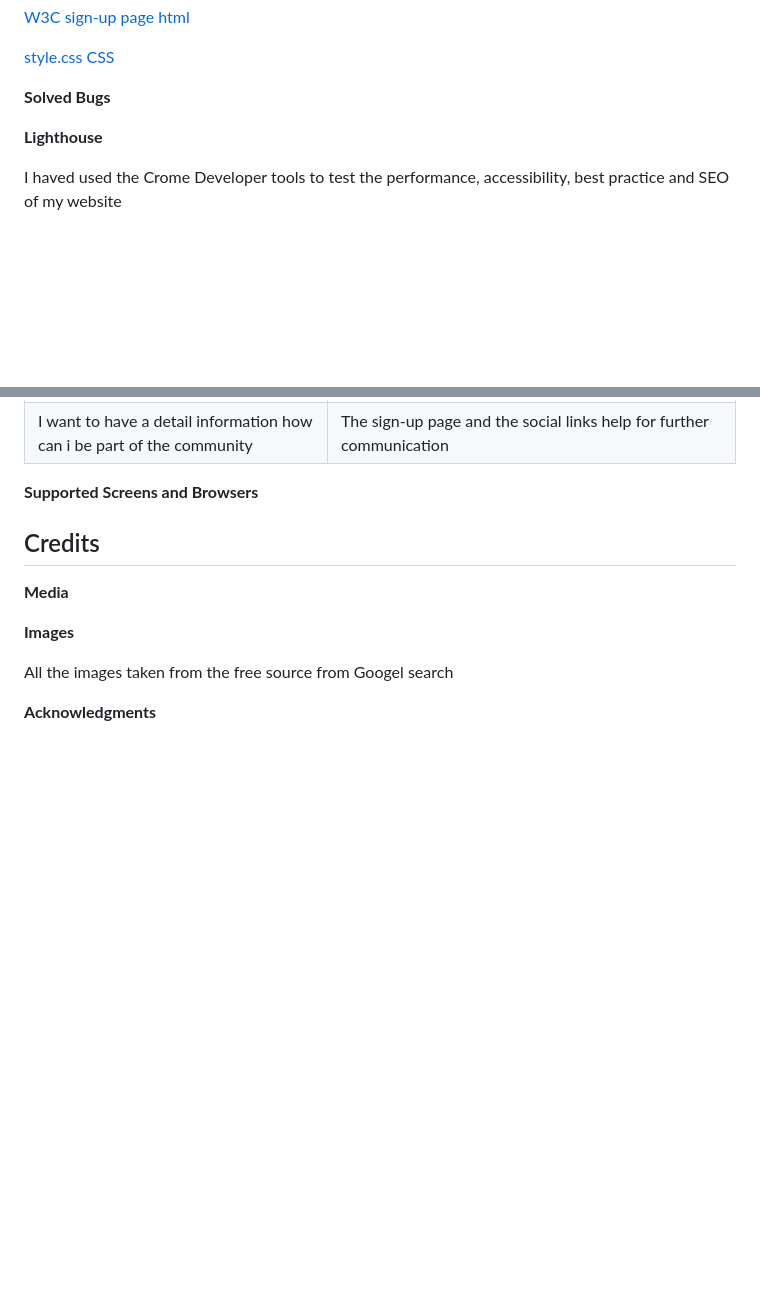
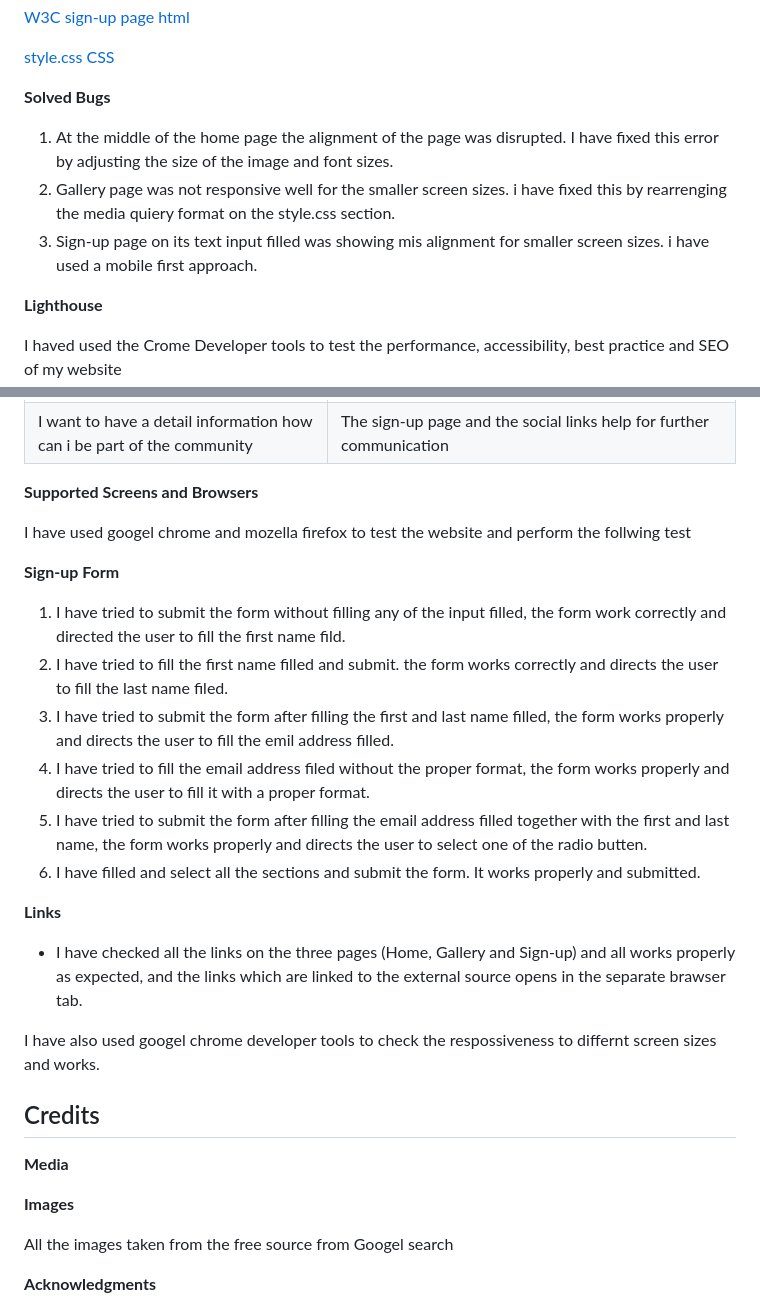
Before and after one commit to Tes3103/Cleancing-Meditation, a Markdown page: README.md, 2 parts joined by grey strips. Drawn GitHub-style; blank space fills up the shorter version.

Commit message:
Add changes in readme file

```diff
--- a/README.md
+++ b/README.md
@@ -174,6 +174,10 @@ The W3C Validator was used to validate the index, gallery and sign-up html
 
 **Solved Bugs**
 
+1. At the middle of the home page the alignment of the page was disrupted. I have fixed this error by adjusting the size of the  image and font sizes.
+2. Gallery page was not responsive well for the smaller screen sizes. i have fixed this by rearrenging the media quiery format on the style.css section.
+3. Sign-up page on its text input filled was showing mis alignment for smaller screen sizes. i have used a mobile first approach.
+
 
 
 **Lighthouse**
@@ -212,6 +216,23 @@ I haved used the Crome Developer tools to test the performance, accessibility, b
 
 **Supported Screens and Browsers**
 
+I have used googel chrome and mozella firefox to test the website and perform the follwing test
+
+**Sign-up Form**
+
+1. I have tried to submit the form without filling any of the input filled, the form work correctly and directed the user to fill the first name fild.
+2. I have tried to fill the first name filled and submit. the form works correctly and directs the user to fill the last name filed.
+3. I have tried to submit the form after filling the first and last name filled, the form works properly and directs the user to fill the emil address filled.
+4. I have tried to fill the email address filed without the proper format, the form works properly and directs the user to fill it with a proper format.
+5.  I have tried to submit the form after filling the email address filled together with the first and last name, the form works properly and directs the user to select one of the radio butten.
+6. I have filled and select all the sections and submit the form. It works properly and submitted.
+
+**Links**
+
+* I have checked all the links on the three pages (Home, Gallery and Sign-up) and all works properly as expected, and the links which are linked to the external source opens in the separate brawser tab.
+
+I have also used googel chrome developer tools to check the respossiveness to differnt screen sizes and works.
+
 
 
 
```
